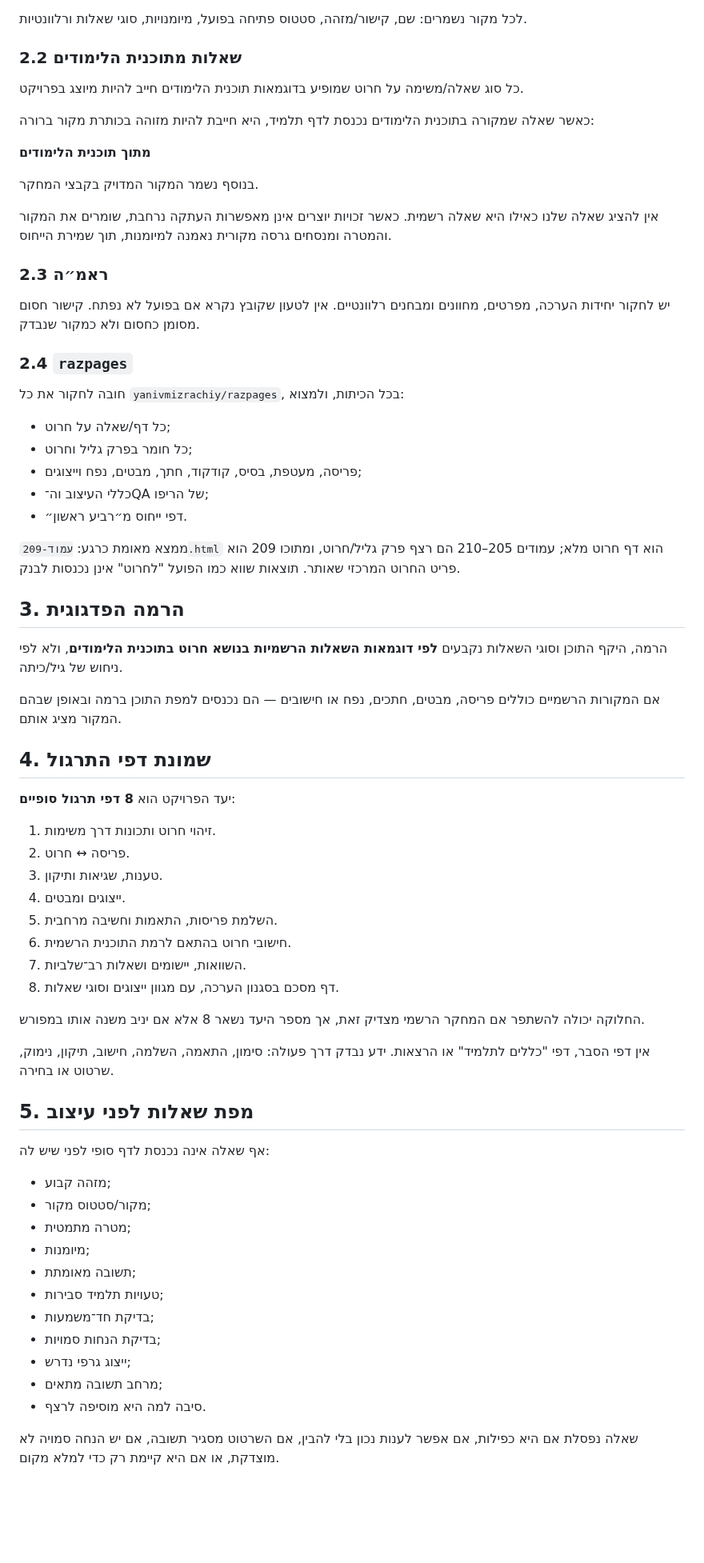
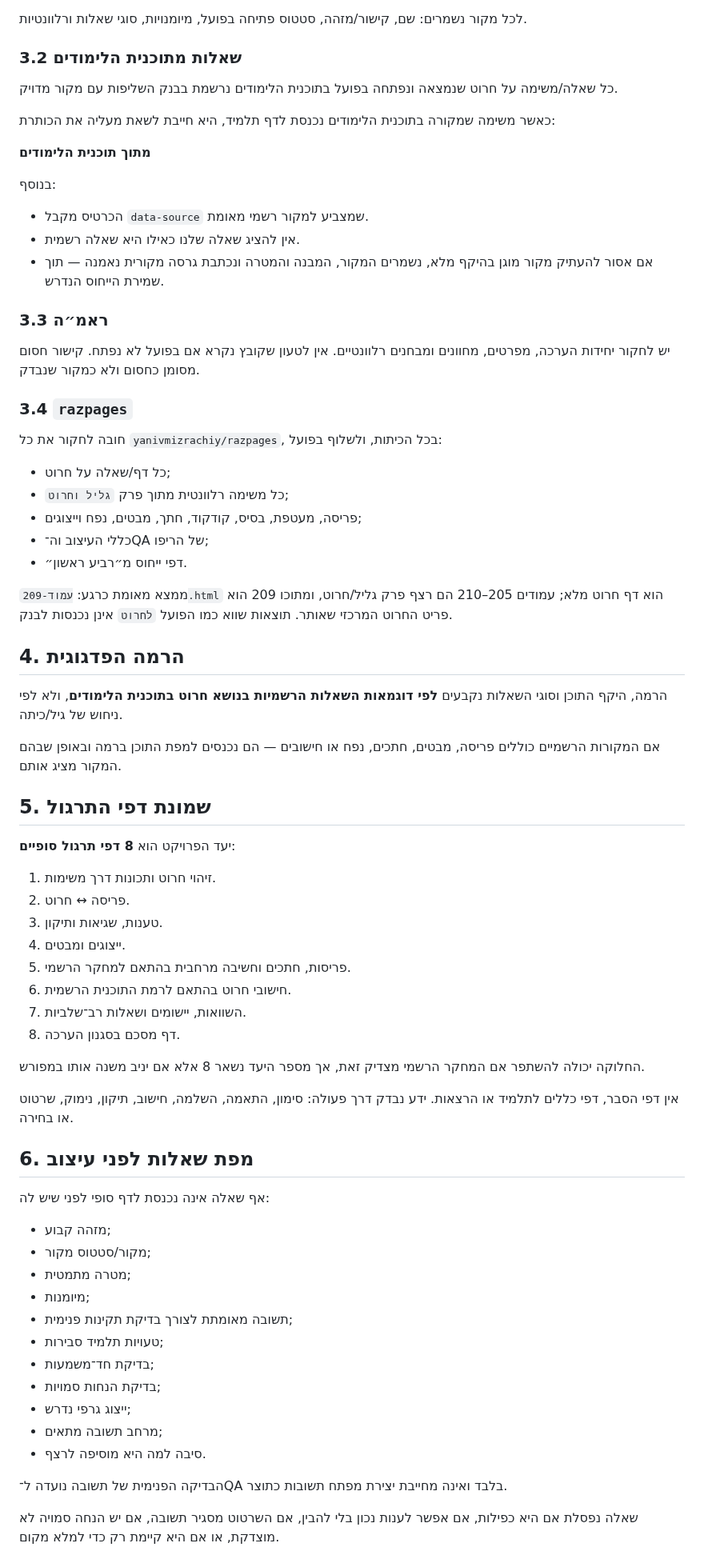
Before and after one commit to yanivmizrachiy/smartschool-hebrew-voice-notes, a Markdown page: RULES.md, the part around one of its changes. Shown at 80% size. GitHub-like rendering; blank space fills up the shorter version.

```diff
--- a/RULES.md
+++ b/RULES.md
@@ -44,41 +54,43 @@
 
 לכל מקור נשמרים: שם, קישור/מזהה, סטטוס פתיחה בפועל, מיומנויות, סוגי שאלות ורלוונטיות.
 
-### 2.2 שאלות מתוכנית הלימודים
+### 3.2 שאלות מתוכנית הלימודים
 
-כל סוג שאלה/משימה על חרוט שמופיע בדוגמאות תוכנית הלימודים חייב להיות מיוצג בפרויקט.
+כל שאלה/משימה על חרוט שנמצאה ונפתחה בפועל בתוכנית הלימודים נרשמת בבנק השליפות עם מקור מדויק.
 
-כאשר שאלה שמקורה בתוכנית הלימודים נכנסת לדף תלמיד, היא חייבת להיות מזוהה בכותרת מקור ברורה:
+כאשר משימה שמקורה בתוכנית הלימודים נכנסת לדף תלמיד, היא חייבת לשאת מעליה את הכותרת:
 
 **מתוך תוכנית הלימודים**
 
-בנוסף נשמר המקור המדויק בקבצי המחקר.
+בנוסף:
 
-אין להציג שאלה שלנו כאילו היא שאלה רשמית. כאשר זכויות יוצרים אינן מאפשרות העתקה נרחבת, שומרים את המקור והמטרה ומנסחים גרסה מקורית נאמנה למיומנות, תוך שמירת הייחוס.
+- הכרטיס מקבל `data-source` שמצביע למקור רשמי מאומת.
+- אין להציג שאלה שלנו כאילו היא שאלה רשמית.
+- אם אסור להעתיק מקור מוגן בהיקף מלא, נשמרים המקור, המבנה והמטרה ונכתבת גרסה מקורית נאמנה — תוך שמירת הייחוס הנדרש.
 
-### 2.3 ראמ״ה
+### 3.3 ראמ״ה
 
 יש לחקור יחידות הערכה, מפרטים, מחוונים ומבחנים רלוונטיים. אין לטעון שקובץ נקרא אם בפועל לא נפתח. קישור חסום מסומן כחסום ולא כמקור שנבדק.
 
-### 2.4 `razpages`
+### 3.4 `razpages`
 
-חובה לחקור את כל `yanivmizrachiy/razpages`, בכל הכיתות, ולמצוא:
+חובה לחקור את כל `yanivmizrachiy/razpages`, בכל הכיתות, ולשלוף בפועל:
 
 - כל דף/שאלה על חרוט;
-- כל חומר בפרק גליל וחרוט;
+- כל משימה רלוונטית מתוך פרק `גליל וחרוט`;
 - פריסה, מעטפת, בסיס, קודקוד, חתך, מבטים, נפח וייצוגים;
 - כללי העיצוב וה־QA של הריפו;
 - דפי ייחוס מ״רביע ראשון״.
 
-ממצא מאומת כרגע: `עמוד-209.html` הוא דף חרוט מלא; עמודים 205–210 הם רצף פרק גליל/חרוט, ומתוכו 209 הוא פריט החרוט המרכזי שאותר. תוצאות שווא כמו הפועל "לחרוט" אינן נכנסות לבנק.
+ממצא מאומת כרגע: `עמוד-209.html` הוא דף חרוט מלא; עמודים 205–210 הם רצף פרק גליל/חרוט, ומתוכו 209 הוא פריט החרוט המרכזי שאותר. תוצאות שווא כמו הפועל `לחרוט` אינן נכנסות לבנק.
 
-## 3. הרמה הפדגוגית
+## 4. הרמה הפדגוגית
 
 הרמה, היקף התוכן וסוגי השאלות נקבעים **לפי דוגמאות השאלות הרשמיות בנושא חרוט בתוכנית הלימודים**, ולא לפי ניחוש של גיל/כיתה.
 
 אם המקורות הרשמיים כוללים פריסה, מבטים, חתכים, נפח או חישובים — הם נכנסים למפת התוכן ברמה ובאופן שבהם המקור מציג אותם.
 
-## 4. שמונת דפי התרגול
+## 5. שמונת דפי התרגול
 
 יעד הפרויקט הוא **8 דפי תרגול סופיים**:
 
@@ -86,16 +98,16 @@
 2. פריסה ↔ חרוט.
 3. טענות, שגיאות ותיקון.
 4. ייצוגים ומבטים.
-5. השלמת פריסות, התאמות וחשיבה מרחבית.
+5. פריסות, חתכים וחשיבה מרחבית בהתאם למחקר הרשמי.
 6. חישובי חרוט בהתאם לרמת התוכנית הרשמית.
 7. השוואות, יישומים ושאלות רב־שלביות.
-8. דף מסכם בסגנון הערכה, עם מגוון ייצוגים וסוגי שאלות.
+8. דף מסכם בסגנון הערכה.
 
 החלוקה יכולה להשתפר אם המחקר הרשמי מצדיק זאת, אך מספר היעד נשאר 8 אלא אם יניב משנה אותו במפורש.
 
-אין דפי הסבר, דפי "כללים לתלמיד" או הרצאות. ידע נבדק דרך פעולה: סימון, התאמה, השלמה, חישוב, תיקון, נימוק, שרטוט או בחירה.
+אין דפי הסבר, דפי כללים לתלמיד או הרצאות. ידע נבדק דרך פעולה: סימון, התאמה, השלמה, חישוב, תיקון, נימוק, שרטוט או בחירה.
 
-## 5. מפת שאלות לפני עיצוב
+## 6. מפת שאלות לפני עיצוב
 
 אף שאלה אינה נכנסת לדף סופי לפני שיש לה:
 
@@ -103,7 +115,7 @@
 - מקור/סטטוס מקור;
 - מטרה מתמטית;
 - מיומנות;
-- תשובה מאומתת;
+- תשובה מאומתת לצורך בדיקת תקינות פנימית;
 - טעויות תלמיד סבירות;
 - בדיקת חד־משמעות;
 - בדיקת הנחות סמויות;
@@ -111,5 +123,7 @@
 - מרחב תשובה מתאים;
 - סיבה למה היא מוסיפה לרצף.
 
+הבדיקה הפנימית של תשובה נועדה ל־QA בלבד ואינה מחייבת יצירת מפתח תשובות כתוצר.
+
 שאלה נפסלת אם היא כפילות, אם אפשר לענות נכון בלי להבין, אם השרטוט מסגיר תשובה, אם יש הנחה סמויה לא מוצדקת, או אם היא קיימת רק כדי למלא מקום.
 
```
Also changed, not shown: other parts of RULES.md (+59 -50 lines).
